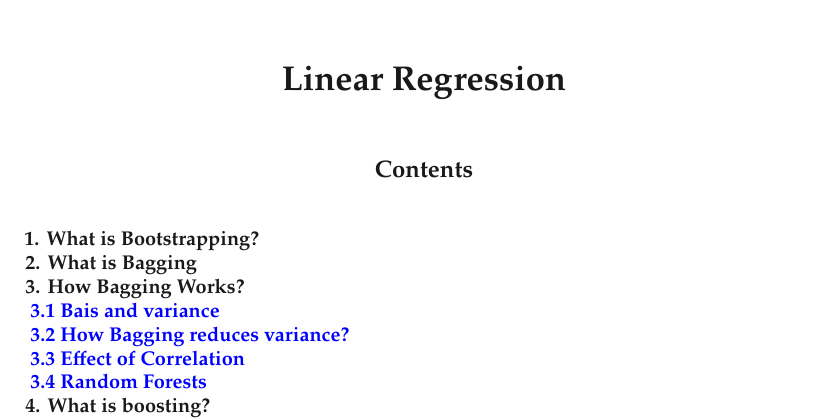
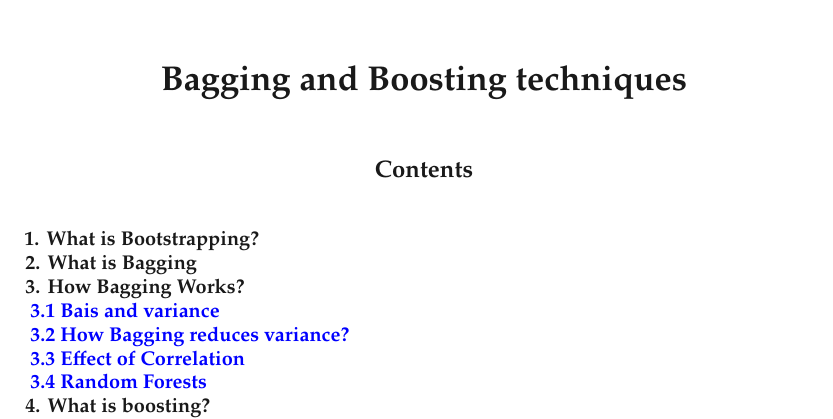
Before and after one commit to IITH-Epoch/Handouts-2022---2023-, a LaTeX problem sheet (Boosting and bagging/main.tex): part of page 1 of 9, cut at the place of the change. Compiled offline with pdfLaTeX.

Commit message:
Bagging and Boosting

```diff
--- a/Boosting and bagging/main.tex
+++ b/Boosting and bagging/main.tex
@@ -21,7 +21,7 @@
 \end{figure}
 \end{center}
 \begin{align*}
-{\LARGE{\textbf{Linear Regression}}}
+{\LARGE{\textbf{Bagging and Boosting techniques}}}
 \end{align*}
 \graphicspath{{./media/}}
 \begin{align*}
```
Also changed, not shown: Boosting and bagging/main.pdf.
